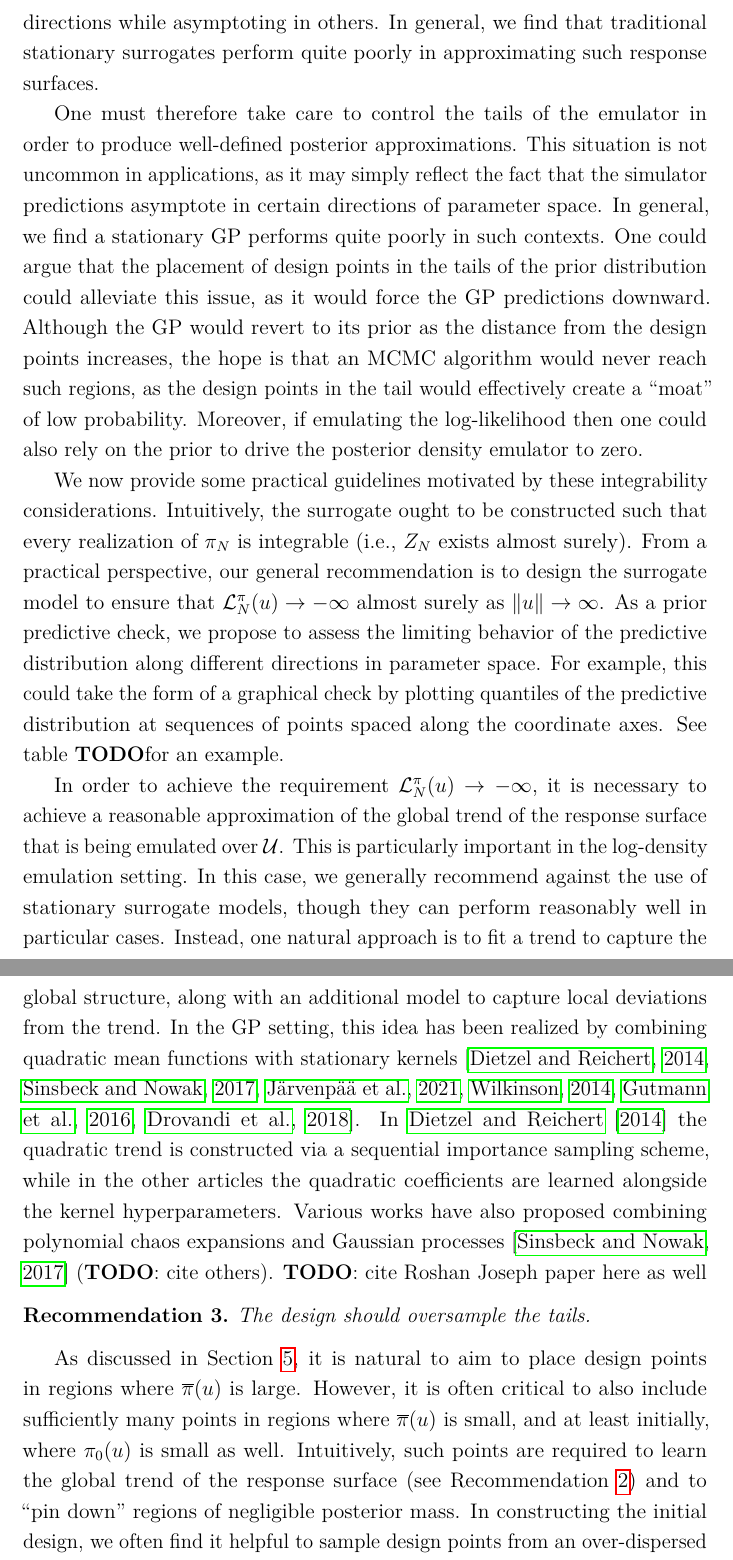
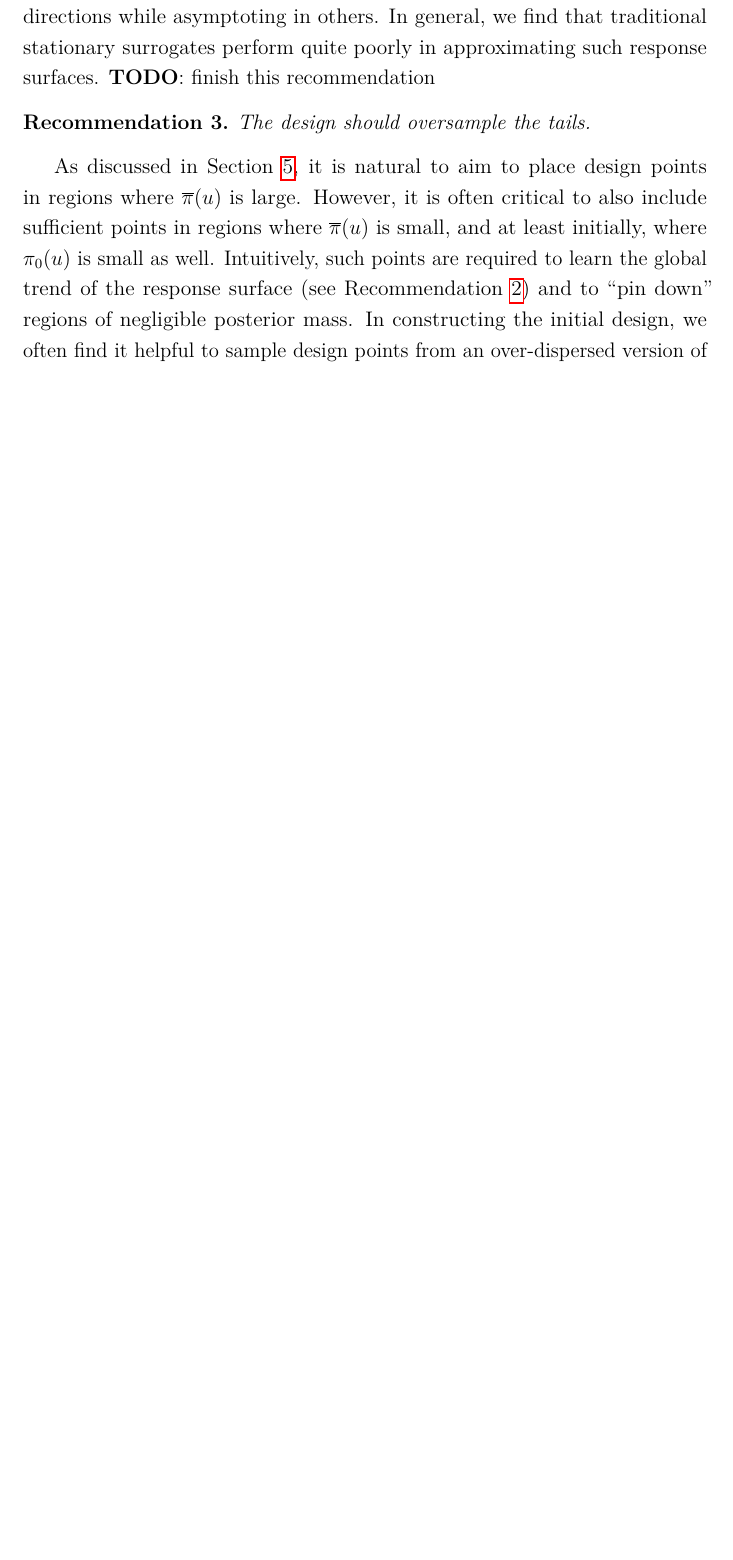
Before and after one commit to arob5/Bayesian-inference-with-surrogates, a LaTeX document (papers/prob_surrogates_review.tex): two parts of pages 50 and 51 of 97 before the commit and part of page 50 of 95 after it, the two joined at a grey line, cut so that both start at the same text, the shorter picture padded with empty space. Compiled offline with pdfLaTeX.

Commit message:
Some updates to recommendations section.

```diff
--- a/papers/prob_surrogates_review.tex
+++ b/papers/prob_surrogates_review.tex
@@ -1695,52 +1695,13 @@ large dynamic ranges over the support of the prior distribution, even when their
 may be relatively small over the posterior support. In addition, their values may drop sharply
 in certain directions while asymptoting in others. In general, we find that traditional stationary
 surrogates perform quite poorly in approximating such response surfaces.
-
-
-
-One must therefore take care to control the tails of the emulator in order to produce well-defined
-posterior approximations. This situation is not uncommon in applications, as it may simply reflect the
-fact that the simulator predictions asymptote in certain directions of parameter space.
-In general, we find a stationary GP performs quite poorly in such contexts. One could argue that
-the placement of design points in the tails of the prior distribution could alleviate this issue,
-as it would force the GP predictions downward. Although the GP would revert to its prior
-as the distance from the design points increases, the hope is
-that an MCMC algorithm would never reach such regions, as the design points in the tail
-would effectively create a ``moat'' of low probability.
-Moreover, if emulating the log-likelihood then one could also rely on the prior to drive the posterior
-density emulator to zero.
-
-
-We now provide some practical guidelines motivated by these integrability considerations.
-Intuitively, the surrogate ought to be constructed such that every realization of $\postEm[\Ndesign]$
-is integrable (i.e., $\normCstEm$ exists almost surely). From a practical perspective, our general
-recommendation is to design the surrogate model to ensure that $\lpostEm[\Ndesign](\Par) \to -\infty$
-almost surely as $\norm{\Par} \to \infty$. As a prior predictive check, we propose to
-assess the limiting behavior of the predictive distribution along different directions in parameter
-space. For example, this could take the form of a graphical check by plotting quantiles of
-the predictive distribution at sequences of points spaced along the coordinate axes.
-See table \todo for an example.
-
-In order to achieve the requirement $\lpostEm[\Ndesign](\Par) \to -\infty$, it is
-necessary to achieve a reasonable approximation of the global trend of the response
-surface that is being emulated over $\parSpace$. This is particularly important in the
-log-density emulation setting. In this case, we generally recommend against the use of
-stationary surrogate models, though they can perform reasonably well in particular cases.
-Instead, one natural approach is to fit a trend to capture the global structure, along with an
-additional model to capture local deviations from the trend. In the GP setting, this idea has
-been realized by combining quadratic mean functions with stationary kernels
-\citep{emPostDens,SinsbeckNowak,VehtariParallelGP,llikEmABC,ABCGP,pseudoMarginalGP}. In
-\citet{emPostDens} the quadratic trend is constructed via a sequential importance sampling
-scheme, while in the other articles the quadratic coefficients are learned alongside the
-kernel hyperparameters. Various works have also proposed combining polynomial chaos
-expansions and Gaussian processes \citep{SinsbeckNowak} (\todo: cite others).
-\todo: cite Roshan Joseph paper here as well
+\todo: finish this recommendation
 
 \begin{rec} \label{rec:oversample-tails}
 The design should oversample the tails.
 \end{rec}
 As discussed in \Cref{sec:seq-design}, it is natural to aim to place design points in regions
-where $\postDensNorm(\Par)$ is large. However, it is often critical to also include sufficiently many
+where $\postDensNorm(\Par)$ is large. However, it is often critical to also include sufficient
 points in regions where $\postDensNorm(\Par)$ is small, and at least initially, where
 $\priorDens(\Par)$ is small as well. Intuitively, such points are required to
 learn the global trend of the response surface (see \Cref{rec:multiscale}) and to ``pin down''
```
Also changed, not shown: papers/prob_surrogates_review.tex (27 more changed lines).
